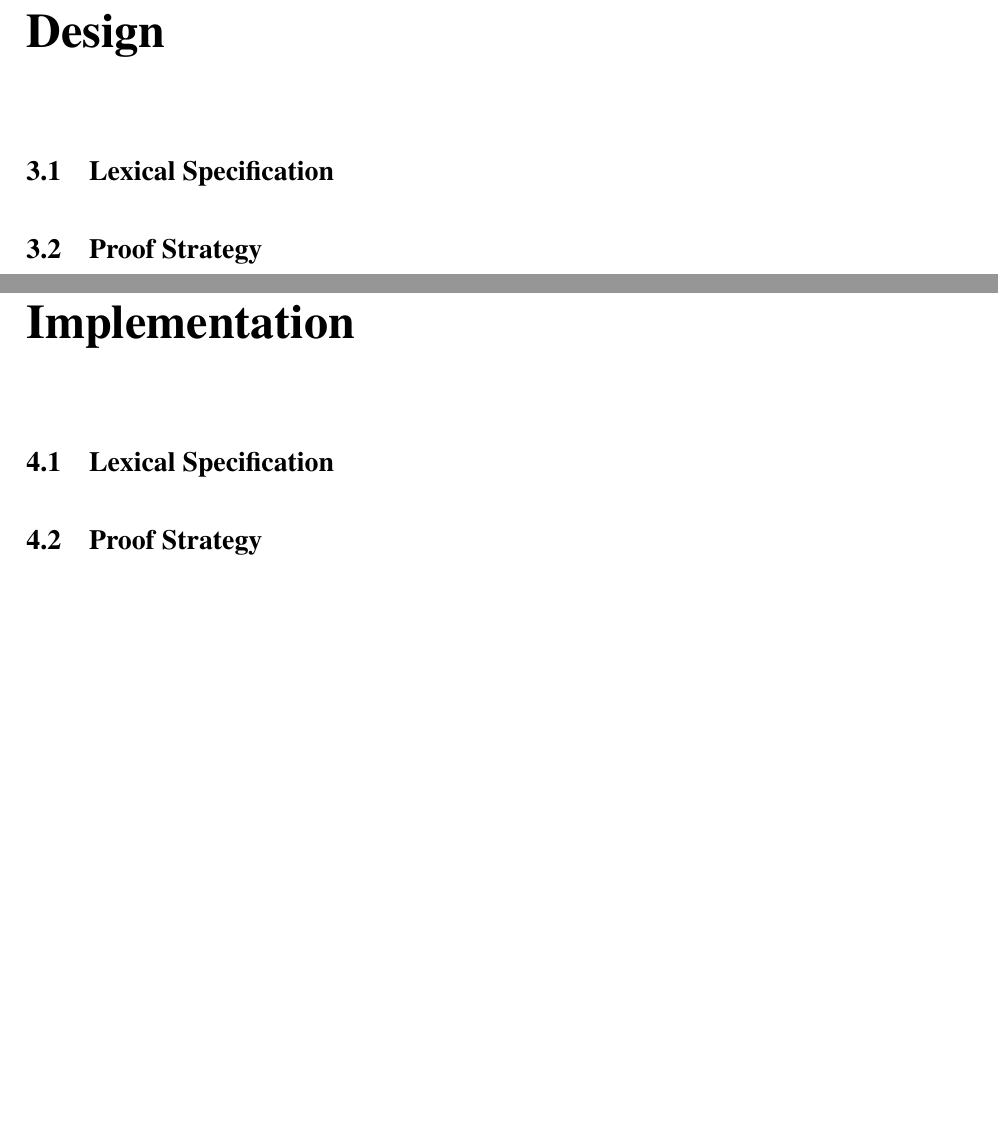
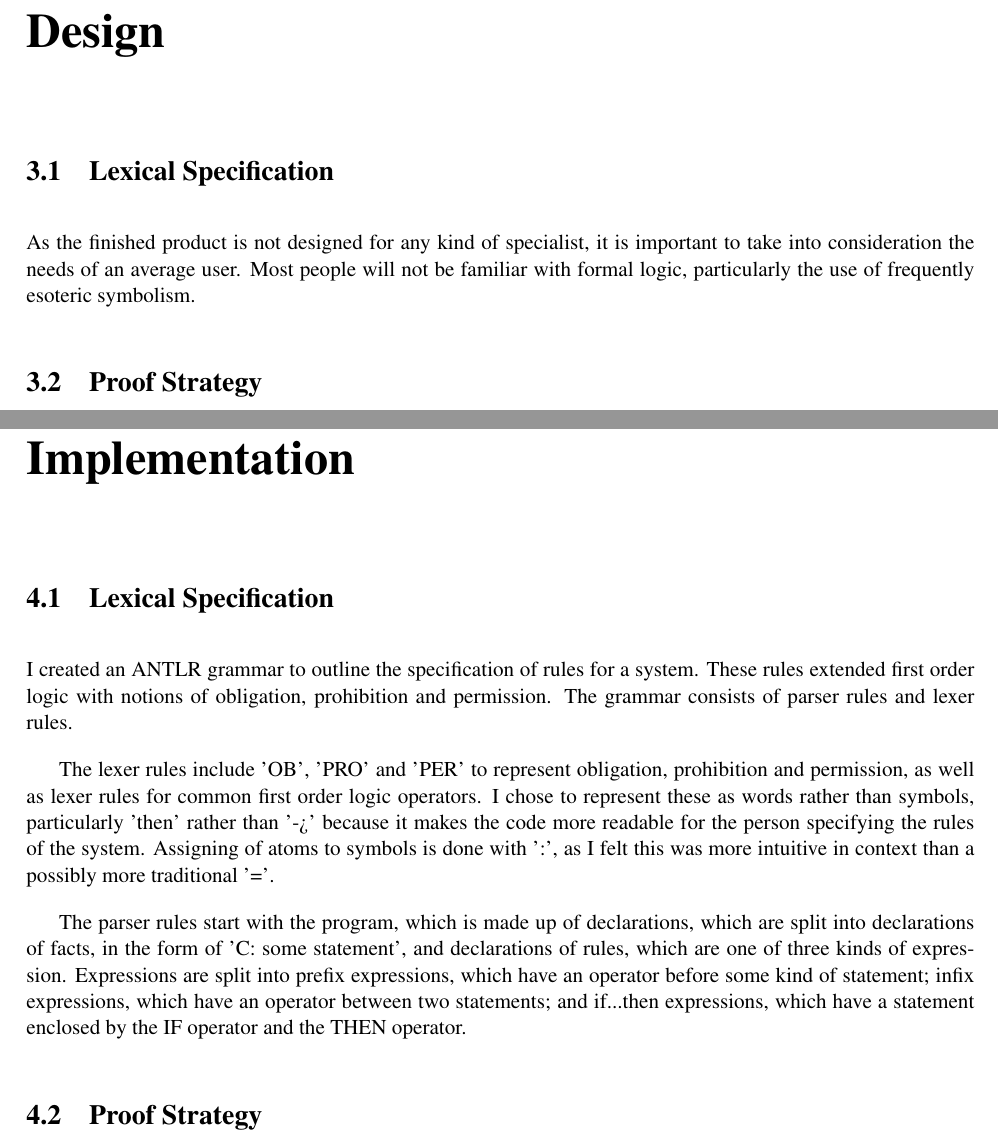
Before and after one commit to empleished/deontobot, a LaTeX thesis (dissertation/l4proj.tex): two parts of pages 11 and 12 of 18, joined at a grey line, cut so that both start at the same text, the shorter picture padded with empty space. Compiled offline with pdfLaTeX.

Commit message:
updated dissertation - design and implementation

```diff
--- a/dissertation/l4proj.tex
+++ b/dissertation/l4proj.tex
@@ -114,8 +114,13 @@ One tool which has been explicitly developed to operationalise deontic logic is
 %NHS Health Research Authority Decision Tool
 
 \chapter{Design}
+%more high level than implementation
+%how could we do this
+%what considerations do we have
 
 \section{Lexical Specification}
+
+As the finished product is not designed for any kind of specialist, it is important to take into consideration the needs of an average user. Most people will not be familiar with formal logic, particularly the use of frequently esoteric symbolism.
 
 %first order logic + notions of obligation
 %conditions
@@ -129,8 +134,16 @@ One tool which has been explicitly developed to operationalise deontic logic is
 %simplify fact set using logic rules
 
 \chapter{Implementation}
+%what have i done
+%how did i take on design considerations
 
 \section{Lexical Specification}
+
+I created an ANTLR grammar to outline the specification of rules for a system. These rules extended first order logic with notions of obligation, prohibition and permission. The grammar consists of parser rules and lexer rules.
+
+The lexer rules include 'OB', 'PRO' and 'PER' to represent obligation, prohibition and permission, as well as lexer rules for common first order logic operators. I chose to represent these as words rather than symbols, particularly 'then' rather than '->' because it makes the code more readable for the person specifying the rules of the system. Assigning of atoms to symbols is done with ':', as I felt this was more intuitive in context than a possibly more traditional '='.
+
+The parser rules start with the program, which is made up of declarations, which are split into declarations of facts, in the form of 'C: some statement', and declarations of rules, which are one of three kinds of expression. Expressions are split into prefix expressions, which have an operator before some kind of statement; infix expressions, which have an operator between two statements; and if...then expressions, which have a statement enclosed by the IF operator and the THEN operator.
 
 %first order logic + notions of obligation
 %conditions
```
Also changed, not shown: dissertation/l4proj.tex (2 more changed lines).
